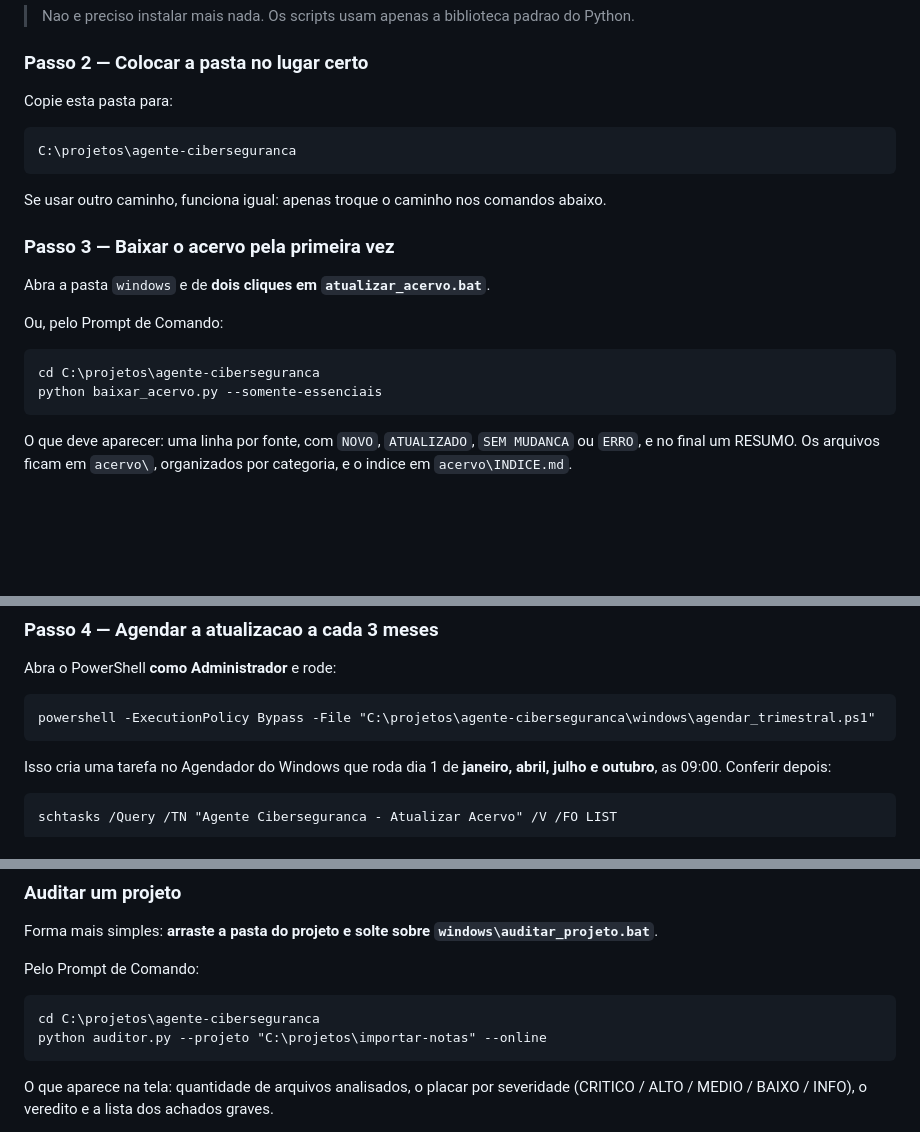
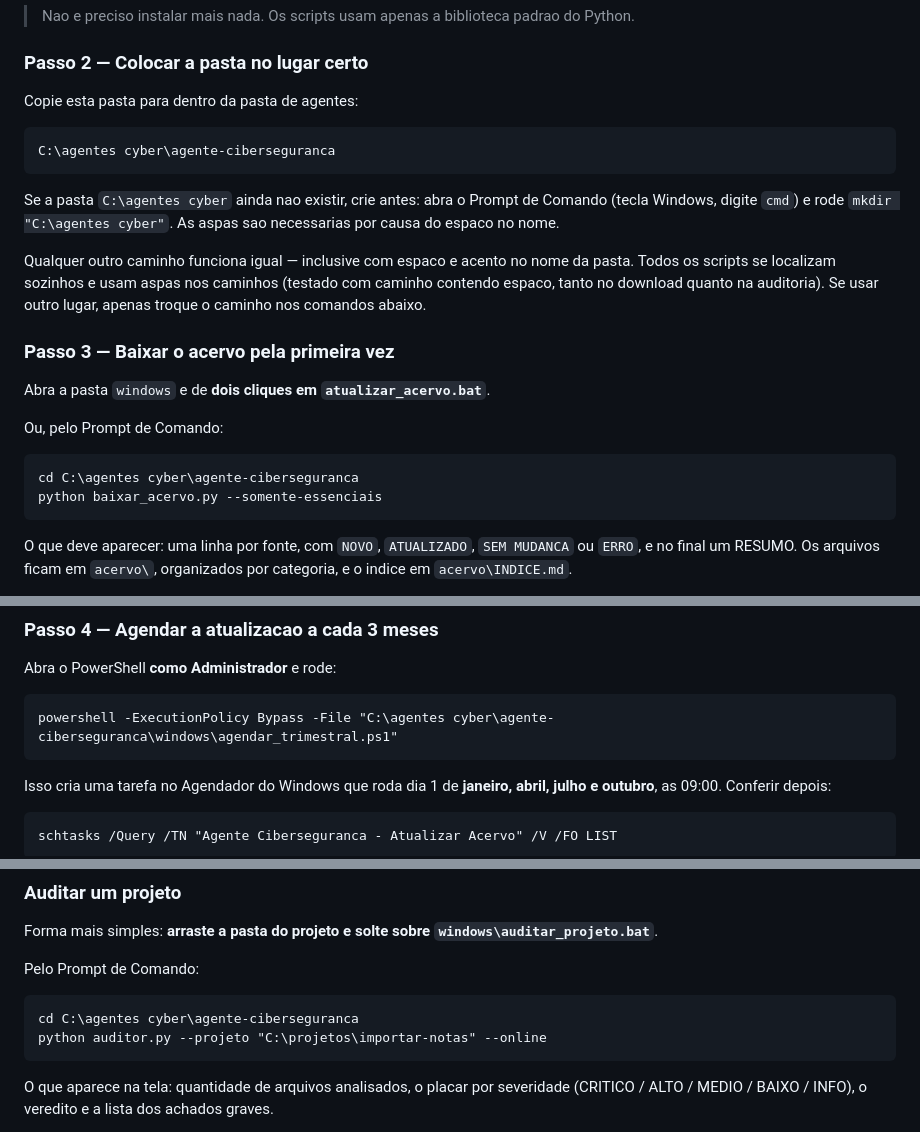
Before and after one commit to brunoaraujobg-pixel/mc, a Markdown page: agente-ciberseguranca/README.md, 3 parts joined by grey strips. GitHub-like rendering; blank space fills up the shorter version.

Commit message:
Documenta instalacao em C:\agentes cyber (caminho com espaco)
O caminho de instalacao deixa de ser fixo em C:\projetos: a documentacao passa a
usar C:\agentes cyber\agente-ciberseguranca, inclui o comando para criar a pasta
(mkdir com aspas) e registra que qualquer caminho funciona, inclusive com espaco
e acento.

Verificado com a pasta do projeto e a pasta auditada ambas contendo espaco no
nome: baixar_acervo.py gravou o acervo e o INDICE.md corretamente, e auditor.py
gerou o relatorio e acusou os achados esperados.

Co-Authored-By: Claude Opus 5 <noreply@anthropic.com>
Claude-Session: https://claude.ai/code/session_01TCrWMAnjr7XSQKvs8EzK7X

````diff
--- a/agente-ciberseguranca/README.md
+++ b/agente-ciberseguranca/README.md
@@ -32,13 +32,20 @@ o PATH nao foi marcado: reinstale marcando a opcao.
 
 ### Passo 2 — Colocar a pasta no lugar certo
 
-Copie esta pasta para:
+Copie esta pasta para dentro da pasta de agentes:
 
 ```
-C:\projetos\agente-ciberseguranca
+C:\agentes cyber\agente-ciberseguranca
 ```
 
-Se usar outro caminho, funciona igual: apenas troque o caminho nos comandos abaixo.
+Se a pasta `C:\agentes cyber` ainda nao existir, crie antes: abra o Prompt de Comando
+(tecla Windows, digite `cmd`) e rode `mkdir "C:\agentes cyber"`. As aspas sao necessarias
+por causa do espaco no nome.
+
+Qualquer outro caminho funciona igual — inclusive com espaco e acento no nome da pasta.
+Todos os scripts se localizam sozinhos e usam aspas nos caminhos (testado com caminho
+contendo espaco, tanto no download quanto na auditoria). Se usar outro lugar, apenas
+troque o caminho nos comandos abaixo.
 
 ### Passo 3 — Baixar o acervo pela primeira vez
 
@@ -47,7 +54,7 @@ Abra a pasta `windows` e de **dois cliques em `atualizar_acervo.bat`**.
 Ou, pelo Prompt de Comando:
 
 ```
-cd C:\projetos\agente-ciberseguranca
+cd C:\agentes cyber\agente-ciberseguranca
 python baixar_acervo.py --somente-essenciais
 ```
 
@@ -72,7 +79,7 @@ python baixar_acervo.py --id cve-lista-completa
 Abra o PowerShell **como Administrador** e rode:
 
 ```
-powershell -ExecutionPolicy Bypass -File "C:\projetos\agente-ciberseguranca\windows\agendar_trimestral.ps1"
+powershell -ExecutionPolicy Bypass -File "C:\agentes cyber\agente-ciberseguranca\windows\agendar_trimestral.ps1"
 ```
 
 Isso cria uma tarefa no Agendador do Windows que roda dia 1 de **janeiro, abril, julho e
@@ -93,7 +100,7 @@ Forma mais simples: **arraste a pasta do projeto e solte sobre `windows\auditar_
 Pelo Prompt de Comando:
 
 ```
-cd C:\projetos\agente-ciberseguranca
+cd C:\agentes cyber\agente-ciberseguranca
 python auditor.py --projeto "C:\projetos\importar-notas" --online
 ```
 
````
Also changed, not shown: other parts of agente-ciberseguranca/README.md (+1 -1 lines), agente-ciberseguranca/PROMPT-AGENTE.md (+1 -1 lines).
